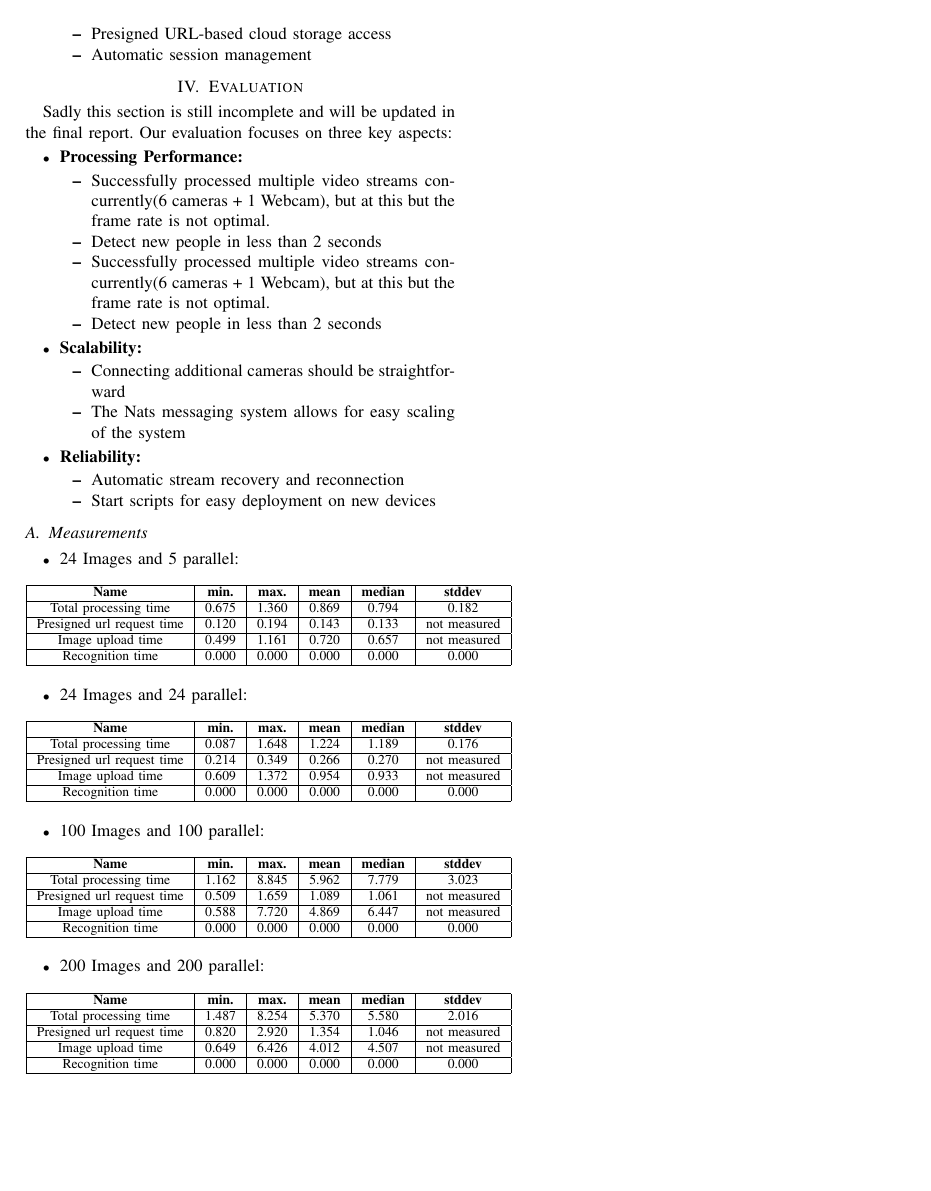
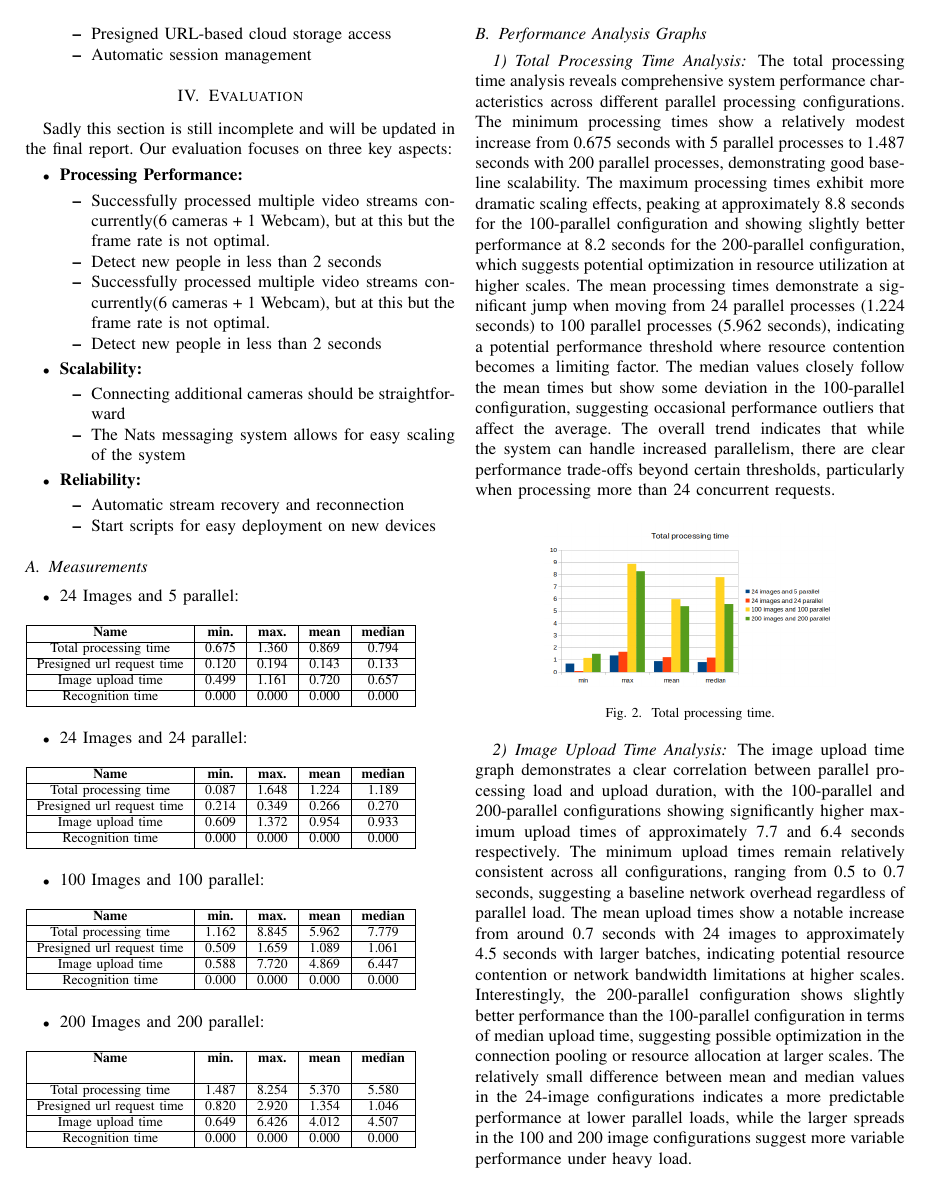
Before and after one commit to FabioPlunser/TheObservatory, a LaTeX paper (Report/report_Plunser_Barbist_Gruber.tex): page 3 of 3 before the commit and page 3 of 4 after it. Compiled offline with pdfLaTeX; a missing font is replaced by an installed copy or a similar font; a LaTeX package or settings file that is missing is left out.

Commit message:
added cloud measurements analysis

```diff
--- a/Report/report_Plunser_Barbist_Gruber.tex
+++ b/Report/report_Plunser_Barbist_Gruber.tex
@@ -231,73 +231,82 @@ Our evaluation focuses on three key aspects:
 \begin{itemize}
 	\item 24 Images and 5 parallel:
 	\begin{table}[h]
-		\begin{tabulary}{\textwidth}{|C|C|C|C|C|C|}
+		\begin{tabulary}{\textwidth}{|C|C|C|C|C|}
 			\hline
 			\textbf{Name} &
 			\textbf{min.} &
 			\textbf{max.} &
 			\textbf{mean} &
-			\textbf{median} &
-			\textbf{stddev}
+			\textbf{median}
 			\\\hline
-			Total processing time & 0.675 & 1.360 & 0.869 & 0.794 & 0.182 \\\hline
-			Presigned url request time & 0.120 & 0.194 & 0.143 & 0.133 & not measured \\\hline
-			Image upload time & 0.499 & 1.161 & 0.720 & 0.657 & not measured \\\hline
-			Recognition time & 0.000 & 0.000 & 0.000 & 0.000 & 0.000 \\\hline
+			Total processing time & 0.675 & 1.360 & 0.869 & 0.794  \\\hline
+			Presigned url request time & 0.120 & 0.194 & 0.143 & 0.133  \\\hline
+			Image upload time & 0.499 & 1.161 & 0.720 & 0.657  \\\hline
+			Recognition time & 0.000 & 0.000 & 0.000 & 0.000 \\\hline
 		\end{tabulary}
 	\end{table}
 
 	\item 	 24 Images and 24 parallel:
 	\begin{table}[h]
-		\begin{tabulary}{\textwidth}{|C|C|C|C|C|C|}
+		\begin{tabulary}{\textwidth}{|C|C|C|C|C|}
 			\hline
 			\textbf{Name} &
 			\textbf{min.} &
 			\textbf{max.} &
 			\textbf{mean} &
-			\textbf{median} &
-			\textbf{stddev}
+			\textbf{median}
 			\\\hline
-			Total processing time & 0.087 & 1.648 & 1.224 & 1.189 & 0.176 \\\hline
-			Presigned url request time & 0.214 & 0.349 & 0.266 & 0.270 & not measured \\\hline
-			Image upload time & 0.609 & 1.372 & 0.954 & 0.933 & not measured \\\hline
-			Recognition time & 0.000 & 0.000 & 0.000 & 0.000 & 0.000 \\\hline
+			Total processing time & 0.087 & 1.648 & 1.224 & 1.189  \\\hline
+			Presigned url request time & 0.214 & 0.349 & 0.266 & 0.270  \\\hline
+			Image upload time & 0.609 & 1.372 & 0.954 & 0.933  \\\hline
+			Recognition time & 0.000 & 0.000 & 0.000 & 0.000 \\\hline
 		\end{tabulary}
 	\end{table}
 
 
 	\item 	 100 Images and 100 parallel:
 	\begin{table}[h]
-		\begin{tabulary}{\textwidth}{|C|C|C|C|C|C|}
+		\begin{tabulary}{\textwidth}{|C|C|C|C|C|}
 			\hline
 			\textbf{Name} &
 			\textbf{min.} &
 			\textbf{max.} &
 			\textbf{mean} &
-			\textbf{median} &
-			\textbf{stddev}
+			\textbf{median}
 			\\\hline
-			Total processing time & 1.162 & 8.845 & 5.962 & 7.779 & 3.023 \\\hline
-			Presigned url request time & 0.509 & 1.659 & 1.089 & 1.061 & not measured \\\hline
-			Image upload time & 0.588 & 7.720 & 4.869 & 6.447 & not measured \\\hline
-			Recognition time & 0.000 & 0.000 & 0.000 & 0.000 & 0.000 \\\hline
+			Total processing time & 1.162 & 8.845 & 5.962 & 7.779  \\\hline
+			Presigned url request time & 0.509 & 1.659 & 1.089 & 1.061  \\\hline
+			Image upload time & 0.588 & 7.720 & 4.869 & 6.447  \\\hline
+			Recognition time & 0.000 & 0.000 & 0.000 & 0.000 \\\hline
 		\end{tabulary}
 	\end{table}
 	\item 	 200 Images and 200 parallel:
 	\begin{table}[h]
-		\begin{tabulary}{\textwidth}{|C|C|C|C|C|C|}
+		\begin{tabulary}{\textwidth}{|C|C|C|C|C|}
 			\hline
 			\textbf{Name} &
 			\textbf{min.} &
 			\textbf{max.} &
 			\textbf{mean} &
-			\textbf{median} &
-			\textbf{stddev}
+			\textbf{median}
+
 			\\\hline
-			Total processing time & 1.487 & 8.254 & 5.370 & 5.580 & 2.016 \\\hline
-			Presigned url request time & 0.820 & 2.920 & 1.354 & 1.046 & not measured \\\hline
-			Image upload time & 0.649 & 6.426 & 4.012 & 4.507 & not measured \\\hline
-			Recognition time & 0.000 & 0.000 & 0.000 & 0.000 & 0.000 \\\hline
+			Total processing time & 1.487 & 8.254 & 5.370 & 5.580  \\\hline
+			Presigned url request time & 0.820 & 2.920 & 1.354 & 1.046 \\\hline
+			Image upload time & 0.649 & 6.426 & 4.012 & 4.507  \\\hline
+			Recognition time & 0.000 & 0.000 & 0.000 & 0.000 \\\hline
 		\end{tabulary}
 	\end{table}
 \end{itemize}
+\subsection{Performance Analysis Graphs}
+
+\subsubsection{Total Processing Time Analysis}
+The total processing time analysis reveals comprehensive system performance characteristics across different parallel processing configurations. The minimum processing times show a relatively modest increase from 0.675 seconds with 5 parallel processes to 1.487 seconds with 200 parallel processes, demonstrating good baseline scalability. The maximum processing times exhibit more dramatic scaling effects, peaking at approximately 8.8 seconds for the 100-parallel configuration and showing slightly better performance at 8.2 seconds for the 200-parallel configuration, which suggests potential optimization in resource utilization at higher scales. The mean processing times demonstrate a significant jump when moving from 24 parallel processes (1.224 seconds) to 100 parallel processes (5.962 seconds), indicating a potential performance threshold where resource contention becomes a limiting factor. The median values closely follow the mean times but show some deviation in the 100-parallel configuration, suggesting occasional performance outliers that affect the average. The overall trend indicates that while the system can handle increased parallelism, there are clear performance trade-offs beyond certain thresholds, particularly when processing more than 24 concurrent requests.
+\begin{figure}[h]
+	\centering
+	\includegraphics[width=6cm,height=6cm,keepaspectratio]{images/measurements_cloud/total_processing_time.png}
+	\caption{Total processing time.}
+	\label{total-processing-time}
+\end{figure}
+\subsubsection{Image Upload Time Analysis}
+The image upload time graph demonstrates a clear correlation between parallel processing load and upload duration, with the 100-parallel and 200-parallel configurations showing significantly higher maximum upload times of approximately 7.7 and 6.4 seconds respectively. The minimum upload times remain relatively consistent across all configurations, ranging from 0.5 to 0.7 seconds, suggesting a baseline network overhead regardless of parallel load. The mean upload times show a notable increase from around 0.7 seconds with 24 images to approximately 4.5 seconds with larger batches, indicating potential resource contention or network bandwidth limitations at higher scales. Interestingly, the 200-parallel configuration shows slightly better performance than the 100-parallel configuration in terms of median upload time, suggesting possible optimization in the connection pooling or resource allocation at larger scales. The relatively small difference between mean and median values in the 24-image configurations indicates a more predictable performance at lower parallel loads, while the larger spreads in the 100 and 200 image configurations suggest more variable performance under heavy load.
@@ -303,0 +317,2 @@ Our evaluation focuses on three key aspects:
+	\label{image-upload-time}
+\end{figure}
@@ -304,2 +326,5 @@ Our evaluation focuses on three key aspects:
+	\label{presigned-url-request-time}
+\end{figure}
+
 
 \end{document}
```
Also changed, not shown: Report/images/measurements_cloud/image_upload_time.png (added), Report/images/measurements_cloud/presigned_url_request_time.png (added), Report/images/measurements_cloud/total_processing_time.png (added), Report/report_Plunser_Barbist_Gruber.tex (11 more changed lines).
